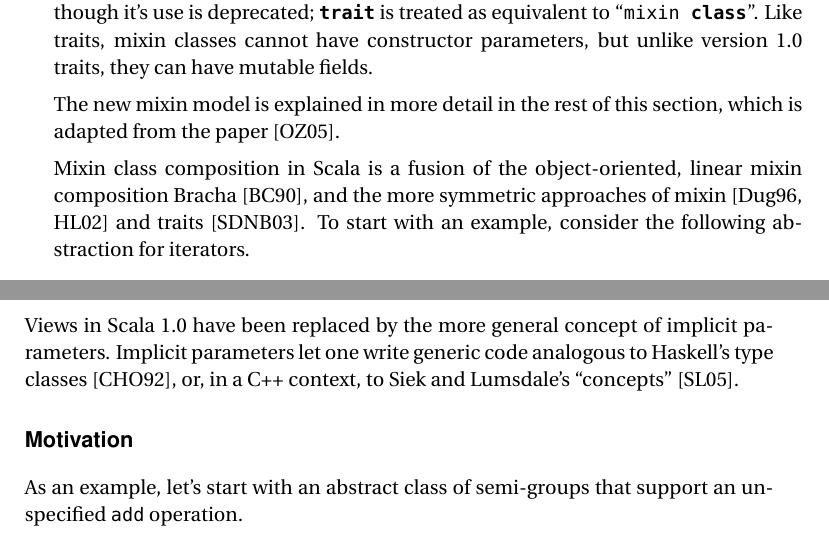
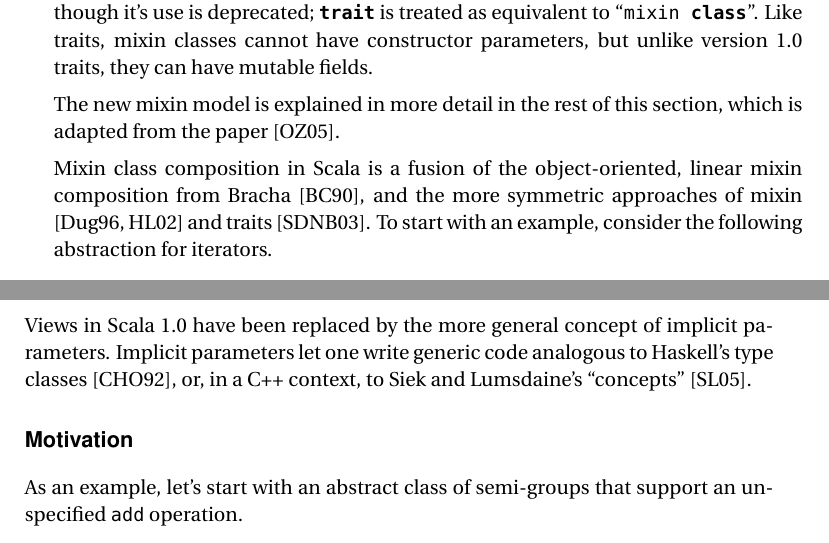
Before and after one commit to scala/scala-dist, a LaTeX document (src/reference/Changes.tex): two parts of pages 6 and 11 of 17, joined at a grey line, cut so that both start at the same text. Compiled offline with pdfLaTeX; a missing font is replaced by an installed copy or a similar font.

Commit message:
- minor fixes (Lumsdale->Lumsdaine, List->List[a], etc..) in Changes.tex
git-svn-id: http://lampsvn.epfl.ch/svn-repos/scala/scala-documentation/trunk@5495 5e8d7ff9-d8ef-0310-90f0-a4852d11357a

```diff
--- a/src/reference/Changes.tex
+++ b/src/reference/Changes.tex
@@ -367,8 +369,8 @@ The new mixin model is explained in more detail in the rest of this
 section, which is adapted from the paper \cite{odersky05sca}.
 
 Mixin class composition in Scala is a fusion of the object-oriented,
-linear mixin composition Bracha~\cite{bracha90mixinbased}, and the
-more symmetric approaches of mixin
+linear mixin composition from Bracha~\cite{bracha90mixinbased}, and
+the more symmetric approaches of mixin
 \cite{duggan96mixins,hirschowitz-leory:02mixin} and traits
 \cite{schaerli03traits}.  To start with an example, consider the
 following abstraction for iterators.
@@ -658,8 +660,8 @@ In either case, calls to \lstinline@next@ follow via
 
 Views in Scala 1.0 have been replaced by the more general concept of
 implicit parameters. Implicit parameters let one write generic code
-analogous to Haskell's type classes \cite{chen-hudak-odersky:parametric-conf}, or, in a C++ context, to Siek and
-Lumsdale's ``concepts'' \cite{siek-lumsdaine:pldi05}.
+analogous to Haskell's type classes \cite{chen-hudak-odersky:parametric-conf},
+or, in a C++ context, to Siek and Lumsdaine's ``concepts'' \cite{siek-lumsdaine:pldi05}.
 
 \subsection*{Motivation}
 
```
Also changed, not shown: src/reference/Changes.tex (10 more changed lines).
